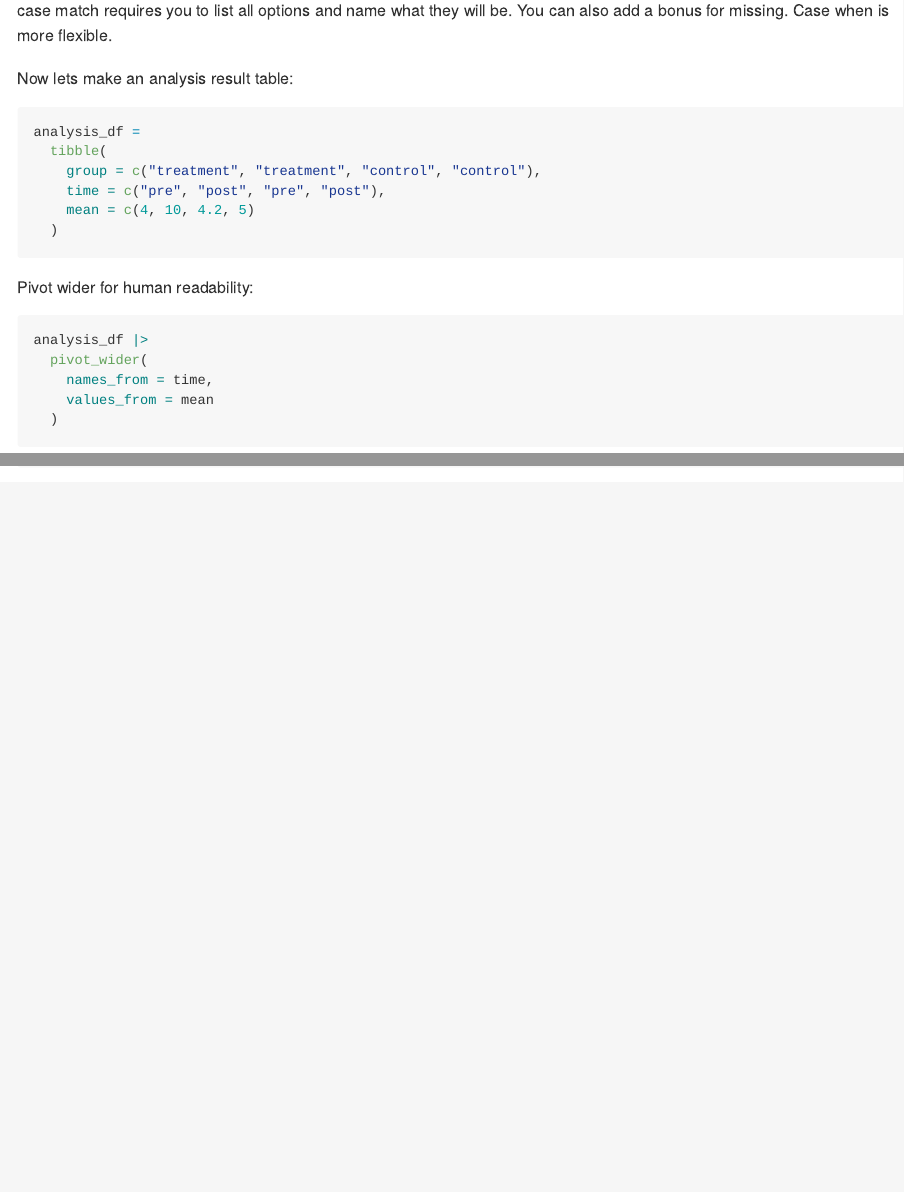
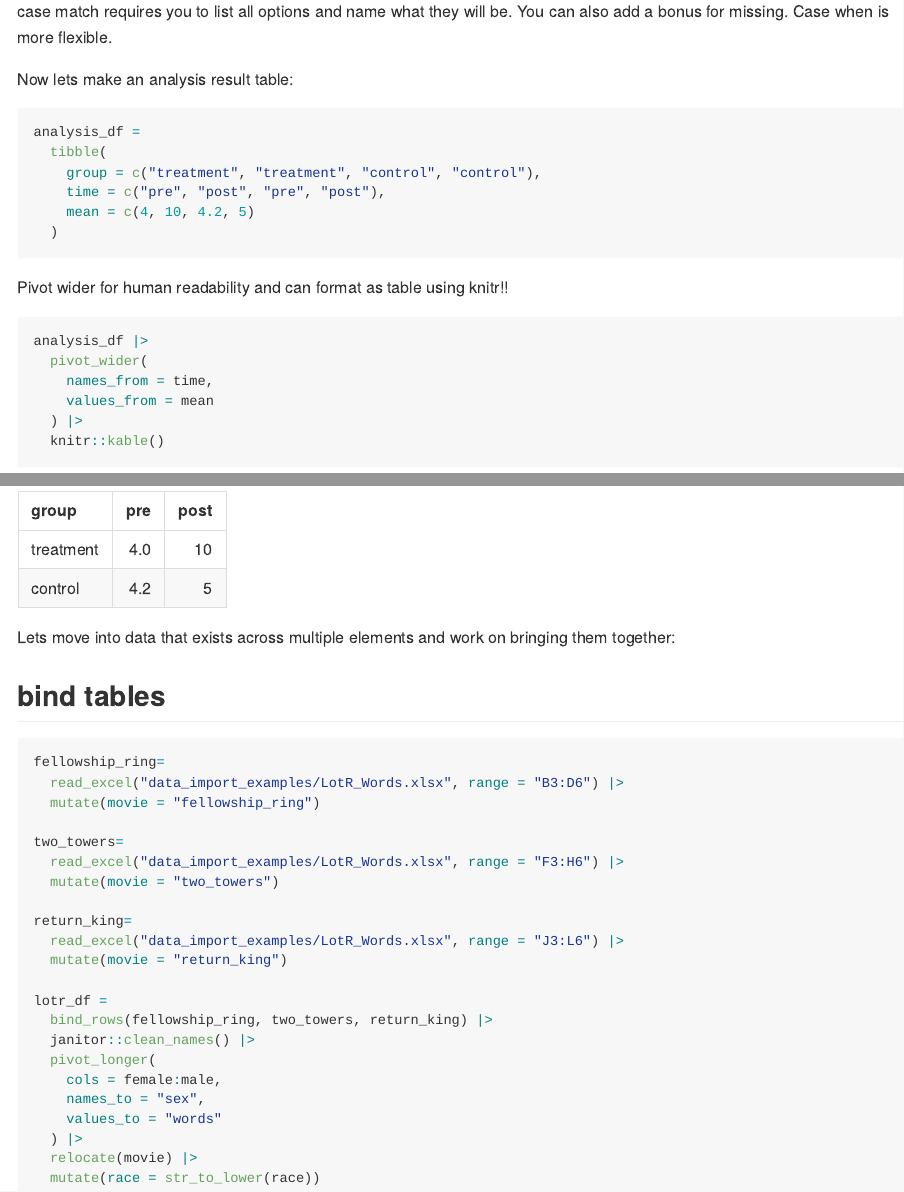
Before and after one commit to kjf2152cumc/20240924_Tidy_Data, an R Markdown document (20240924_Tidy_Data.Rmd): the page in a window 1100 px wide, from 2730 px down before the commit and from 2830 px down after it, so that both start at the same text, and a second part further down, joined at a grey line. The pictures show the output file 20240924_Tidy_Data.md that the author committed with the source, drawn offline in the style of GitHub.

Commit message:
We have brought in specific cells from excel which comprise three different tables. Then we took each of those tables, combined them, and made a tidy matrix.

````diff
--- a/20240924_Tidy_Data.Rmd
+++ b/20240924_Tidy_Data.Rmd
@@ -132,12 +132,44 @@ analysis_df =
 
 ```
 
-Pivot wider for human readability:
+Pivot wider for human readability and can format as table using knitr!!
 
 ```{r}
 analysis_df |>
   pivot_wider(
     names_from = time,
     values_from = mean
-  )
+  ) |>
+  knitr::kable()
 ```
+
+
+Lets move into data that exists across multiple elements and work on bringing them together:
+
+## bind tables
+
+```{r}
+fellowship_ring=
+  read_excel("data_import_examples/LotR_Words.xlsx", range = "B3:D6") |>
+  mutate(movie = "fellowship_ring")
+
+two_towers=
+  read_excel("data_import_examples/LotR_Words.xlsx", range = "F3:H6") |>
+  mutate(movie = "two_towers")
+
+return_king=
+  read_excel("data_import_examples/LotR_Words.xlsx", range = "J3:L6") |>
+  mutate(movie = "return_king")
+
+lotr_df =
+  bind_rows(fellowship_ring, two_towers, return_king) |>
+  janitor::clean_names() |>
+  pivot_longer(
+    cols = female:male,
+    names_to = "sex",
+    values_to = "words"
+  ) |>
+  relocate(movie) |>
+  mutate(race = str_to_lower(race))
+
+```
````
Also changed, not shown: 20240924_Tidy_Data.md, 20240924_Tidy_Data.Rmd (2 more changed lines).
